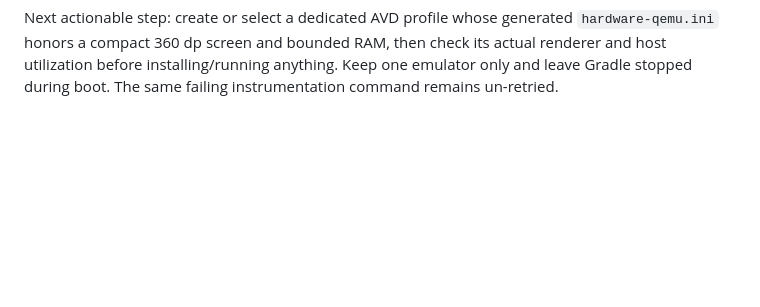
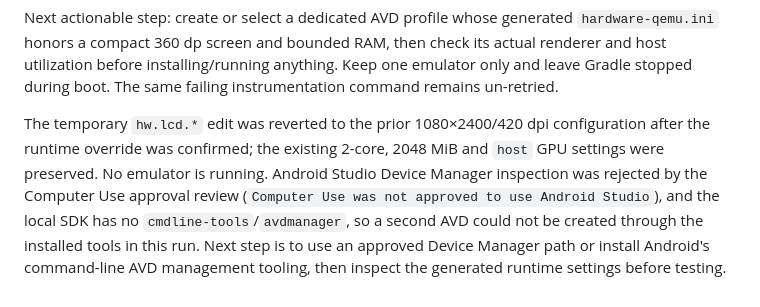
Before and after one commit to KRFbrothers/orhan-android, a Markdown page: docs/verification/artifacts-2026-11-02.md, the part around the change. GitHub-like rendering; blank space fills up the shorter version.

Commit message:
Record dedicated AVD tooling blocker

```diff
--- a/docs/verification/artifacts-2026-11-02.md
+++ b/docs/verification/artifacts-2026-11-02.md
@@ -474,3 +474,13 @@ Next actionable step: create or select a dedicated AVD profile whose generated
 its actual renderer and host utilization before installing/running anything.
 Keep one emulator only and leave Gradle stopped during boot. The same failing
 instrumentation command remains un-retried.
+
+The temporary `hw.lcd.*` edit was reverted to the prior 1080×2400/420 dpi
+configuration after the runtime override was confirmed; the existing 2-core,
+2048 MiB and `host` GPU settings were preserved. No emulator is running. Android
+Studio Device Manager inspection was rejected by the Computer Use approval
+review (`Computer Use was not approved to use Android Studio`), and the local
+SDK has no `cmdline-tools`/`avdmanager`, so a second AVD could not be created
+through the installed tools in this run. Next step is to use an approved
+Device Manager path or install Android's command-line AVD management tooling,
+then inspect the generated runtime settings before testing.
```
